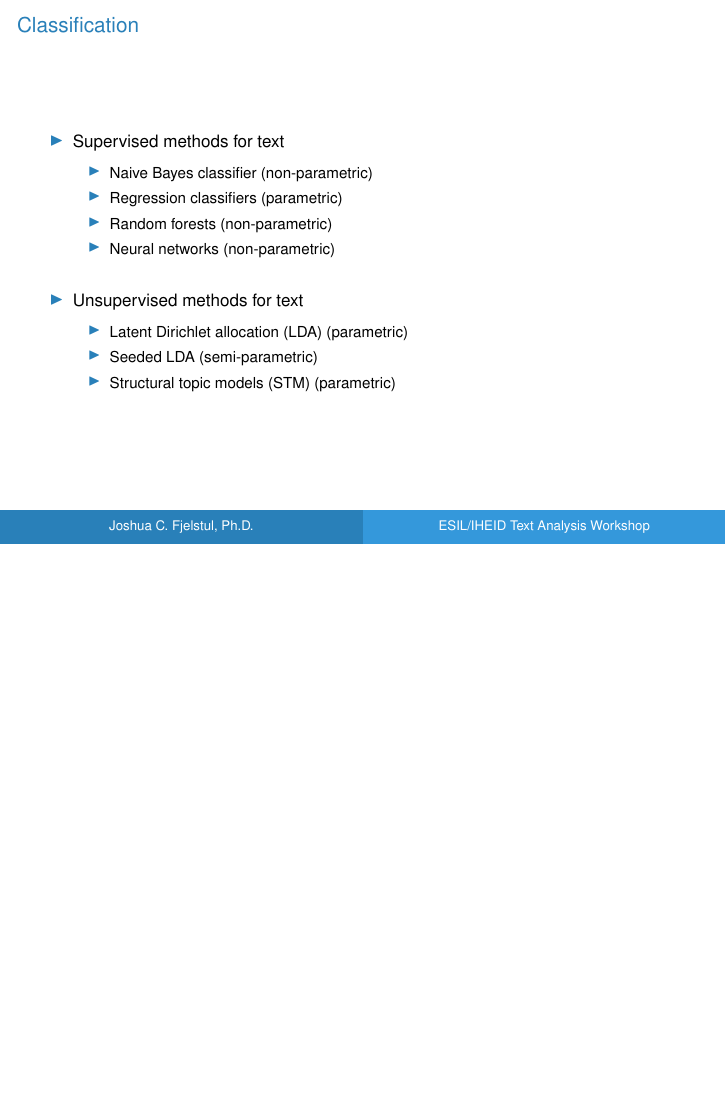
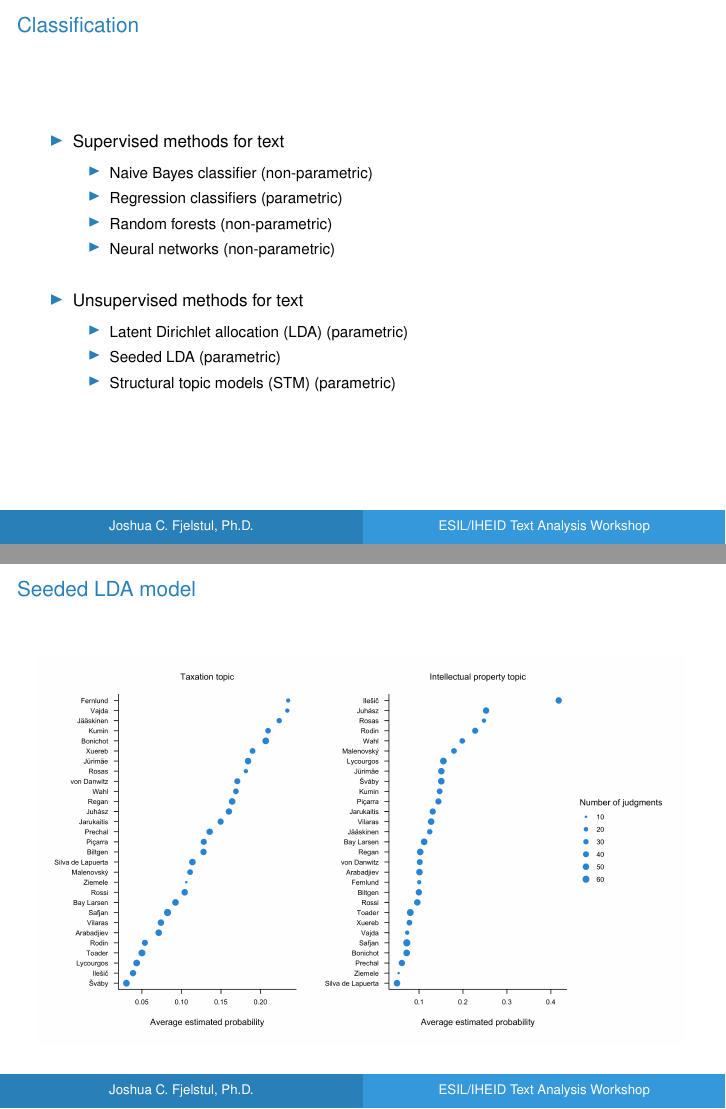
Before and after one commit to jfjelstul/IHEID-text-analysis-workshop, LaTeX slides (slides/text-analysis-slides.tex): page 14 of 26 before the commit and pages 14 and 25 of 27 after it, the two joined at a grey line, the shorter picture padded with empty space. Compiled offline with pdfLaTeX.

Commit message:
Update slides

```diff
--- a/slides/text-analysis-slides.tex
+++ b/slides/text-analysis-slides.tex
@@ -241,7 +241,7 @@
 \item Unsupervised methods for text \\[0.5em]
 \begin{itemize}
 \item Latent Dirichlet allocation (LDA) (parametric) \\[0.5em]
-\item Seeded LDA  (semi-parametric) \\[0.5em]
+\item Seeded LDA  (parametric) \\[0.5em]
 \item Structural topic models (STM) (parametric)
 \end{itemize}
 \end{itemize}
@@ -374,6 +374,24 @@ log \lambda_{ij} = \alpha_i + \theta_i \beta_j + \phi_j \\[0.5em]
 \end{itemize}
 \end{frame}
 
+\begin{frame}{Research questions}
+\begin{itemize}
+\item We'll answer two research questions about the content of judgments delivered by the Court of Justice of the European Union (CJEU) \\[0.5em]
+\begin{itemize}
+\item To what extent do judges specialize in certain areas of law? \\[1em]
+\item What is the primary latent dimension in CJEU judgments? Is it a left/right dimension? Is it a pro-/anti-European integration dimension? Or is it something else, like a policy/procedure dimension? \\[3em]
+\end{itemize}
+\item We'll use unsupervised and semi-supervised topic models to address the first question and an unsupervised scaling model to address the second question
+\end{itemize}
+\end{frame}
+
+\begin{frame}{Seeded LDA model}
+\begin{figure}
+\centering
+\includegraphics[width = 4.5in]{judge_topics}
+\end{figure}
+\end{frame}
+
 \begin{frame}{Wordfish (word positions)}
 \begin{figure}
 \centering
```
Also changed, not shown: slides/judge_topics.png (added), slides/text-analysis-slides.pdf, slides/word_positions.png, slides/text-analysis-slides.tex (11 more changed lines).
